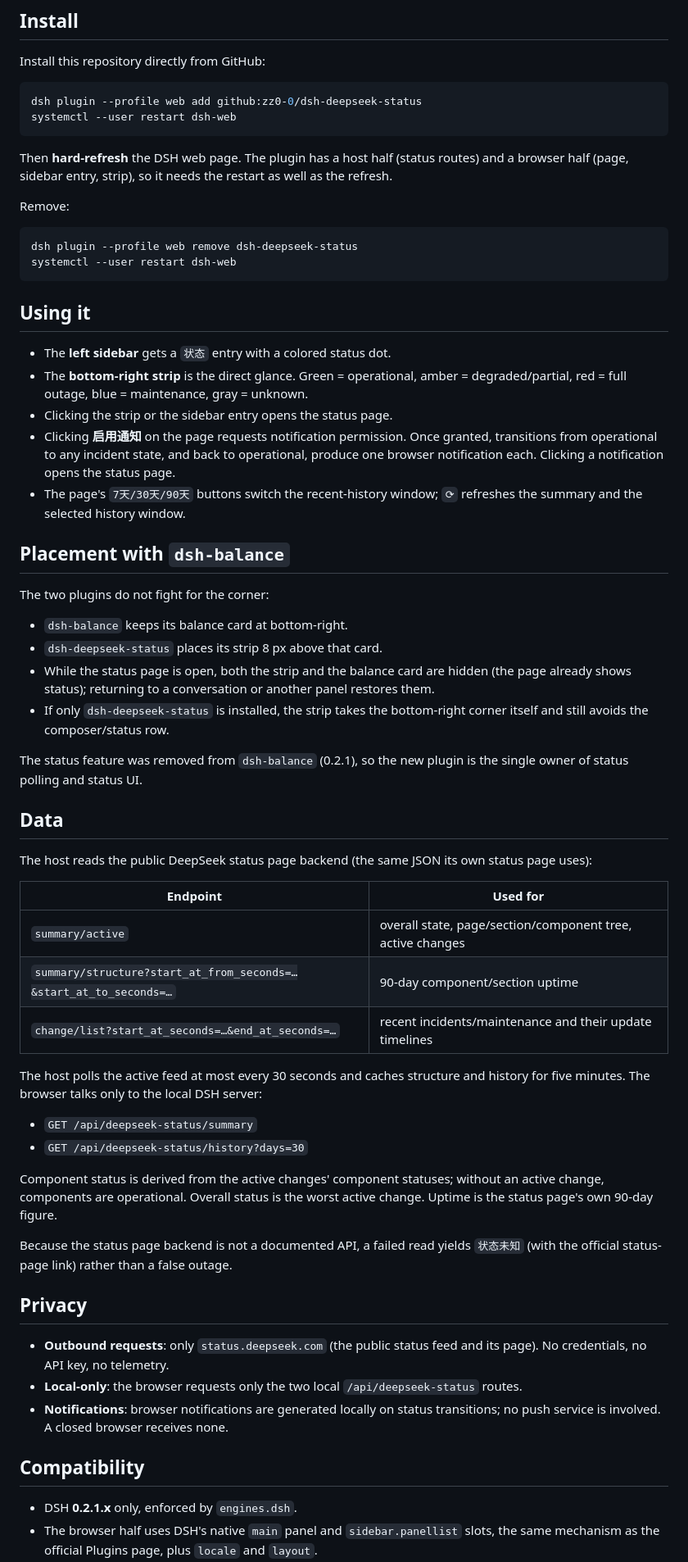
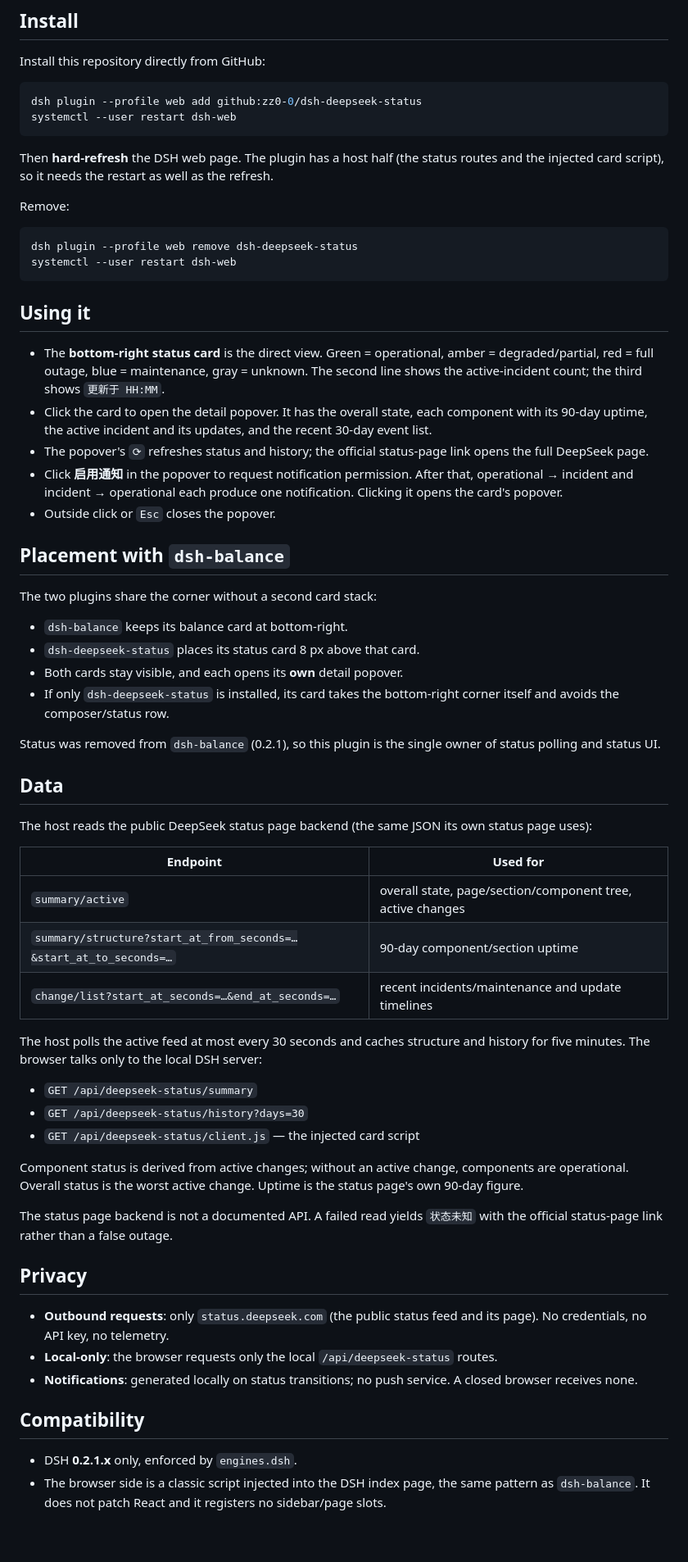
Before and after one commit to zz0-0/dsh-deepseek-status, a Markdown page: README.md, the part around one of its changes. Shown at 82% size. Drawn GitHub-style; blank space fills up the shorter version.

````diff
--- a/README.md
+++ b/README.md
@@ -47,9 +46,9 @@ dsh plugin --profile web add github:zz0-0/dsh-deepseek-status
 systemctl --user restart dsh-web
 ```
 
-Then **hard-refresh** the DSH web page. The plugin has a host half (status
-routes) and a browser half (page, sidebar entry, strip), so it needs the restart
-as well as the refresh.
+Then **hard-refresh** the DSH web page. The plugin has a host half (the status
+routes and the injected card script), so it needs the restart as well as the
+refresh.
 
 Remove:
 
@@ -60,31 +59,32 @@ systemctl --user restart dsh-web
 
 ## Using it
 
-- The **left sidebar** gets a `状态` entry with a colored status dot.
-- The **bottom-right strip** is the direct glance. Green = operational, amber =
-  degraded/partial, red = full outage, blue = maintenance, gray = unknown.
-- Clicking the strip or the sidebar entry opens the status page.
-- Clicking **启用通知** on the page requests notification permission. Once
-  granted, transitions from operational to any incident state, and back to
-  operational, produce one browser notification each. Clicking a notification
-  opens the status page.
-- The page's `7天/30天/90天` buttons switch the recent-history window; `⟳`
-  refreshes the summary and the selected history window.
+- The **bottom-right status card** is the direct view. Green = operational,
+  amber = degraded/partial, red = full outage, blue = maintenance, gray =
+  unknown. The second line shows the active-incident count; the third shows
+  `更新于 HH:MM`.
+- Click the card to open the detail popover. It has the overall state, each
+  component with its 90-day uptime, the active incident and its updates, and the
+  recent 30-day event list.
+- The popover's `⟳` refreshes status and history; the official status-page link
+  opens the full DeepSeek page.
+- Click **启用通知** in the popover to request notification permission. After
+  that, operational → incident and incident → operational each produce one
+  notification. Clicking it opens the card's popover.
+- Outside click or `Esc` closes the popover.
 
 ## Placement with `dsh-balance`
 
-The two plugins do not fight for the corner:
+The two plugins share the corner without a second card stack:
 
 - `dsh-balance` keeps its balance card at bottom-right.
-- `dsh-deepseek-status` places its strip 8 px above that card.
-- While the status page is open, both the strip and the balance card are hidden
-  (the page already shows status); returning to a conversation or another panel
-  restores them.
-- If only `dsh-deepseek-status` is installed, the strip takes the bottom-right
-  corner itself and still avoids the composer/status row.
+- `dsh-deepseek-status` places its status card 8 px above that card.
+- Both cards stay visible, and each opens its **own** detail popover.
+- If only `dsh-deepseek-status` is installed, its card takes the bottom-right
+  corner itself and avoids the composer/status row.
 
-The status feature was removed from `dsh-balance` (0.2.1), so the new plugin is
-the single owner of status polling and status UI.
+Status was removed from `dsh-balance` (0.2.1), so this plugin is the single owner
+of status polling and status UI.
 
 ## Data
 
@@ -95,33 +95,35 @@ status page uses):
 |---|---|
 | `summary/active` | overall state, page/section/component tree, active changes |
 | `summary/structure?start_at_from_seconds=…&start_at_to_seconds=…` | 90-day component/section uptime |
-| `change/list?start_at_seconds=…&end_at_seconds=…` | recent incidents/maintenance and their update timelines |
+| `change/list?start_at_seconds=…&end_at_seconds=…` | recent incidents/maintenance and update timelines |
 
 The host polls the active feed at most every 30 seconds and caches structure and
 history for five minutes. The browser talks only to the local DSH server:
 
 - `GET /api/deepseek-status/summary`
 - `GET /api/deepseek-status/history?days=30`
+- `GET /api/deepseek-status/client.js` — the injected card script
 
-Component status is derived from the active changes' component statuses; without
-an active change, components are operational. Overall status is the worst active
-change. Uptime is the status page's own 90-day figure.
+Component status is derived from active changes; without an active change,
+components are operational. Overall status is the worst active change. Uptime is
+the status page's own 90-day figure.
 
-Because the status page backend is not a documented API, a failed read yields
-`状态未知` (with the official status-page link) rather than a false outage.
+The status page backend is not a documented API. A failed read yields
+`状态未知` with the official status-page link rather than a false outage.
 
 ## Privacy
 
 - **Outbound requests**: only `status.deepseek.com` (the public status feed and
   its page). No credentials, no API key, no telemetry.
-- **Local-only**: the browser requests only the two local `/api/deepseek-status`
+- **Local-only**: the browser requests only the local `/api/deepseek-status`
   routes.
-- **Notifications**: browser notifications are generated locally on status
-  transitions; no push service is involved. A closed browser receives none.
+- **Notifications**: generated locally on status transitions; no push service.
+  A closed browser receives none.
 
 ## Compatibility
 
 - DSH **0.2.1.x** only, enforced by `engines.dsh`.
-- The browser half uses DSH's native `main` panel and `sidebar.panellist` slots,
-  the same mechanism as the official Plugins page, plus `locale` and `layout`.
+- The browser side is a classic script injected into the DSH index page, the
+  same pattern as `dsh-balance`. It does not patch React and it registers no
+  sidebar/page slots.
 - The status backend is a public third-party service page. The parser is
````
Also changed, not shown: other parts of README.md (+24 -27 lines), README.zh.md (+37 -38 lines), screenshot.png, 3 other files.
